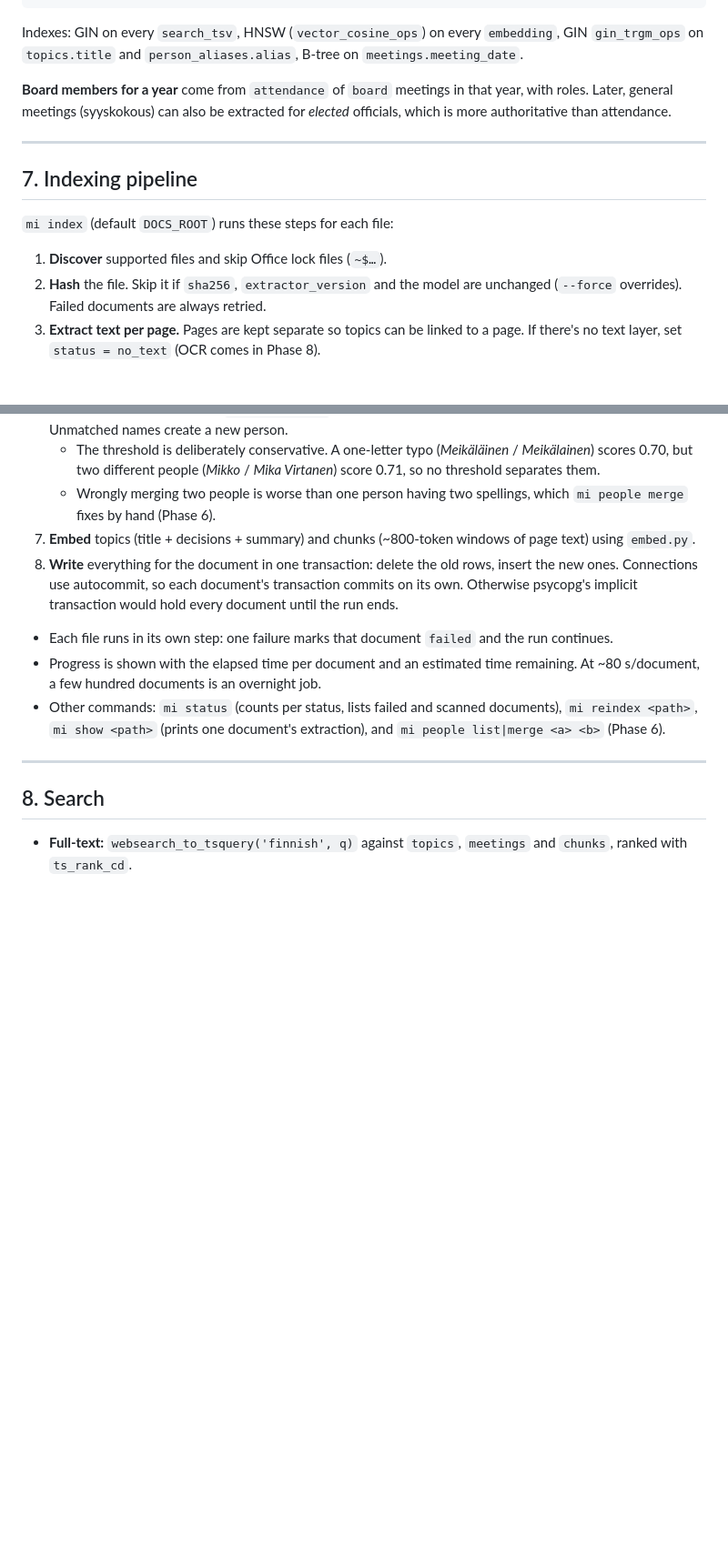
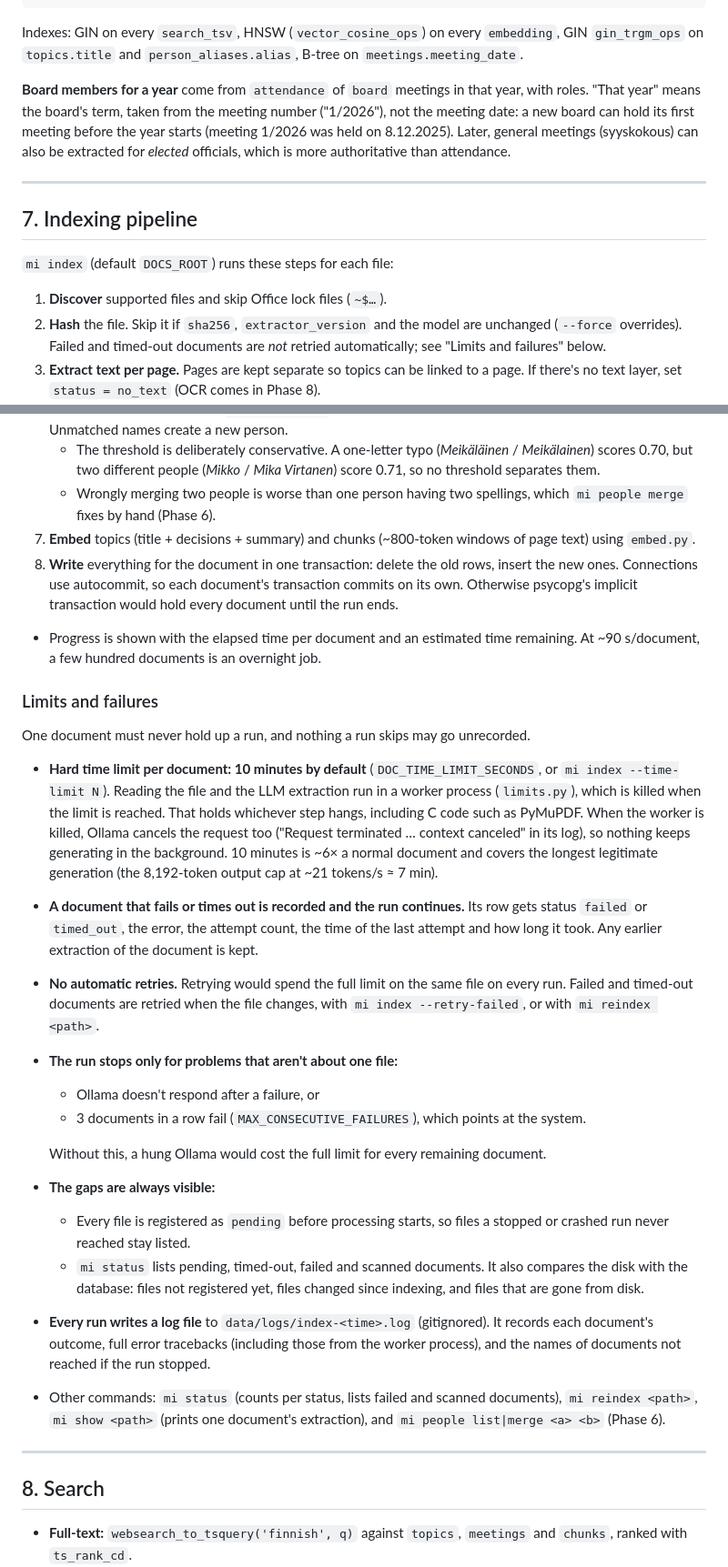
Before and after one commit to janimattiellonen/meeting-document-indexer, a Markdown page: docs/PLAN.md, 2 parts joined by grey strips. Shown at 91% size. Rendered like a GitHub page; blank space fills up the shorter version.

Commit message:
Document indexing limits and failure handling in the plan
Co-Authored-By: Claude Opus 5.5 (1M context) <noreply@anthropic.com>

```diff
--- a/docs/PLAN.md
+++ b/docs/PLAN.md
@@ -254,6 +254,9 @@ Indexes: GIN on every `search_tsv`, HNSW (`vector_cosine_ops`) on every `embeddi
 GIN `gin_trgm_ops` on `topics.title` and `person_aliases.alias`, B-tree on `meetings.meeting_date`.
 
 **Board members for a year** come from `attendance` of `board` meetings in that year, with roles.
+"That year" means the board's term, taken from the meeting number ("1/2026"), not the meeting date:
+a new board can hold its first meeting before the year starts (meeting 1/2026 was held on
+8.12.2025).
 Later, general meetings (syyskokous) can also be extracted for *elected* officials, which is
 more authoritative than attendance.
 
@@ -265,7 +268,8 @@ more authoritative than attendance.
 
 1. **Discover** supported files and skip Office lock files (`~$…`).
 2. **Hash** the file. Skip it if `sha256`, `extractor_version` and the model are unchanged
-   (`--force` overrides). Failed documents are always retried.
+   (`--force` overrides). Failed and timed-out documents are *not* retried automatically; see
+   "Limits and failures" below.
 3. **Extract text per page.** Pages are kept separate so topics can be linked to a page. If
    there's no text layer, set `status = no_text` (OCR comes in Phase 8).
 4. **LLM extraction** with the Pydantic schema as `format`. Page markers (`[sivu 2]`) are
@@ -294,9 +298,40 @@ more authoritative than attendance.
    Connections use autocommit, so each document's transaction commits on its own. Otherwise
    psycopg's implicit transaction would hold every document until the run ends.
 
-- Each file runs in its own step: one failure marks that document `failed` and the run continues.
 - Progress is shown with the elapsed time per document and an estimated time remaining.
-  At ~80 s/document, a few hundred documents is an overnight job.
+  At ~90 s/document, a few hundred documents is an overnight job.
+
+### Limits and failures
+
+One document must never hold up a run, and nothing a run skips may go unrecorded.
+
+- **Hard time limit per document: 10 minutes by default** (`DOC_TIME_LIMIT_SECONDS`, or
+  `mi index --time-limit N`). Reading the file and the LLM extraction run in a worker process
+  (`limits.py`), which is killed when the limit is reached. That holds whichever step hangs,
+  including C code such as PyMuPDF. When the worker is killed, Ollama cancels the request too
+  ("Request terminated … context canceled" in its log), so nothing keeps generating in the
+  background. 10 minutes is ~6× a normal document and covers the longest legitimate generation
+  (the 8,192-token output cap at ~21 tokens/s ≈ 7 min).
+- **A document that fails or times out is recorded and the run continues.** Its row gets status
+  `failed` or `timed_out`, the error, the attempt count, the time of the last attempt and how
+  long it took. Any earlier extraction of the document is kept.
+- **No automatic retries.** Retrying would spend the full limit on the same file on every run.
+  Failed and timed-out documents are retried when the file changes, with
+  `mi index --retry-failed`, or with `mi reindex <path>`.
+- **The run stops only for problems that aren't about one file:**
+  - Ollama doesn't respond after a failure, or
+  - 3 documents in a row fail (`MAX_CONSECUTIVE_FAILURES`), which points at the system.
+
+  Without this, a hung Ollama would cost the full limit for every remaining document.
+- **The gaps are always visible:**
+  - Every file is registered as `pending` before processing starts, so files a stopped or
+    crashed run never reached stay listed.
+  - `mi status` lists pending, timed-out, failed and scanned documents. It also compares the
+    disk with the database: files not registered yet, files changed since indexing, and files
+    that are gone from disk.
+- **Every run writes a log file** to `data/logs/index-<time>.log` (gitignored). It records each
+  document's outcome, full error tracebacks (including those from the worker process), and the
+  names of documents not reached if the run stopped.
 - Other commands: `mi status` (counts per status, lists failed and scanned documents),
   `mi reindex <path>`, `mi show <path>` (prints one document's extraction), and
   `mi people list|merge <a> <b>` (Phase 6).
```
